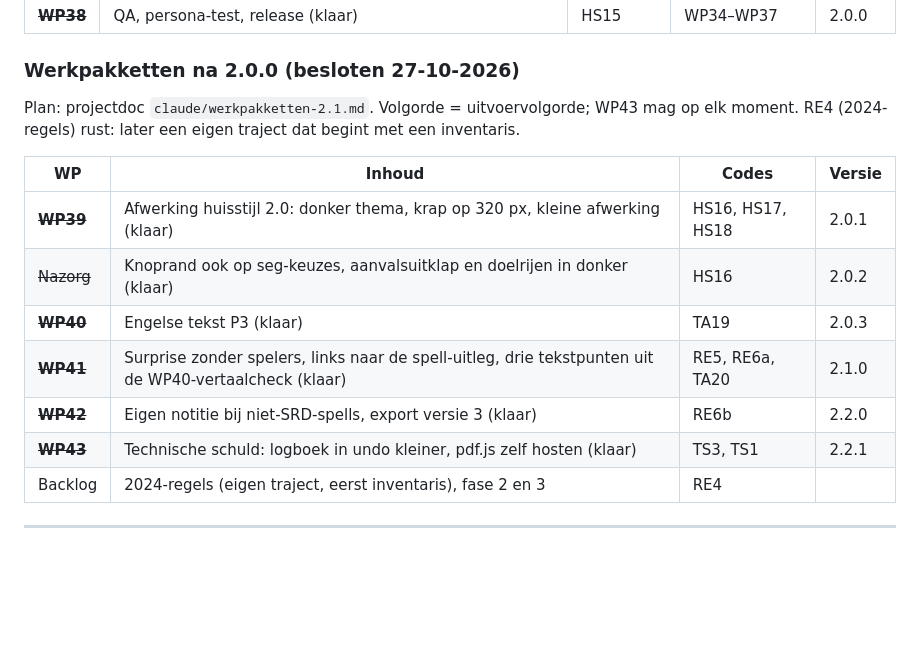
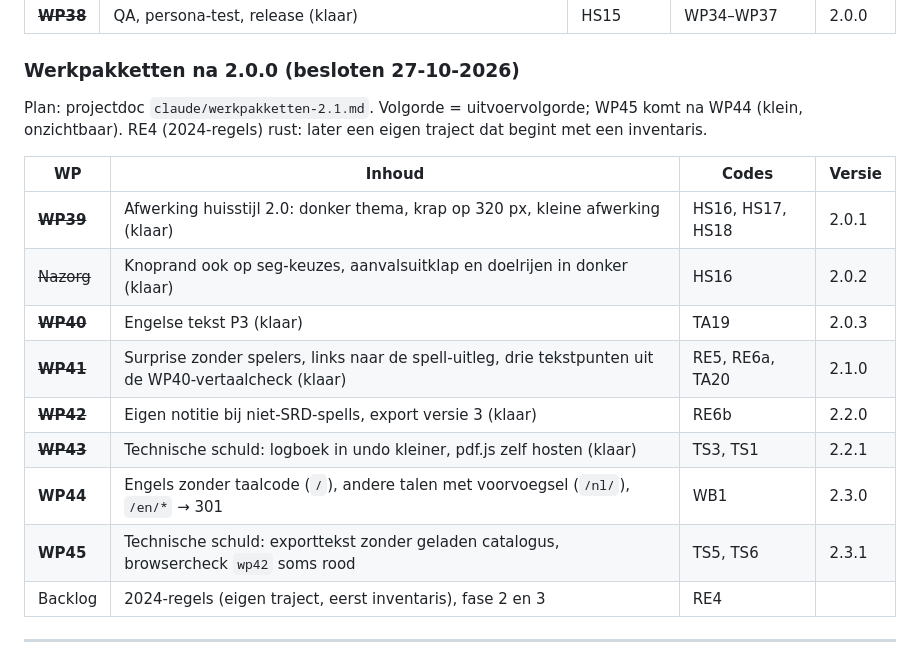
Before and after one commit to sylpher1986/initiative-tafel, a Markdown page: ROADMAP.md, the part around the change. GitHub-like rendering; blank space fills up the shorter version.

Commit message:
Roadmap: WP44 in de tabel, TS5 en TS6 als WP45 (2.3.1) na WP44
Co-Authored-By: Claude Opus 5.5 <noreply@anthropic.com>
Claude-Session: https://claude.ai/code/session_01EWZuoKfu3THouDRk2xJMQ4

```diff
--- a/ROADMAP.md
+++ b/ROADMAP.md
@@ -107,7 +107,7 @@ Plan: projectdoc `claude/werkpakketten-2.0.md`. Gebouwd op branch `redesign`; WP
 | ~~**WP38**~~ | QA, persona-test, release (klaar) | HS15 | WP34–WP37 | 2.0.0 |
 
 ### Werkpakketten na 2.0.0 (besloten 27-10-2026)
-Plan: projectdoc `claude/werkpakketten-2.1.md`. Volgorde = uitvoervolgorde; WP43 mag op elk moment. RE4 (2024-regels) rust: later een eigen traject dat begint met een inventaris.
+Plan: projectdoc `claude/werkpakketten-2.1.md`. Volgorde = uitvoervolgorde; WP45 komt na WP44 (klein, onzichtbaar). RE4 (2024-regels) rust: later een eigen traject dat begint met een inventaris.
 
 | WP | Inhoud | Codes | Versie |
 |---|---|---|---|
@@ -117,6 +117,8 @@ Plan: projectdoc `claude/werkpakketten-2.1.md`. Volgorde = uitvoervolgorde; WP43
 | ~~**WP41**~~ | Surprise zonder spelers, links naar de spell-uitleg, drie tekstpunten uit de WP40-vertaalcheck (klaar) | RE5, RE6a, TA20 | 2.1.0 |
 | ~~**WP42**~~ | Eigen notitie bij niet-SRD-spells, export versie 3 (klaar) | RE6b | 2.2.0 |
 | ~~**WP43**~~ | Technische schuld: logboek in undo kleiner, pdf.js zelf hosten (klaar) | TS3, TS1 | 2.2.1 |
+| **WP44** | Engels zonder taalcode (`/`), andere talen met voorvoegsel (`/nl/`), `/en/*` → 301 | WB1 | 2.3.0 |
+| **WP45** | Technische schuld: exporttekst zonder geladen catalogus, browsercheck `wp42` soms rood | TS5, TS6 | 2.3.1 |
 | Backlog | 2024-regels (eigen traject, eerst inventaris), fase 2 en 3 | RE4 | |
 
 ---
```
